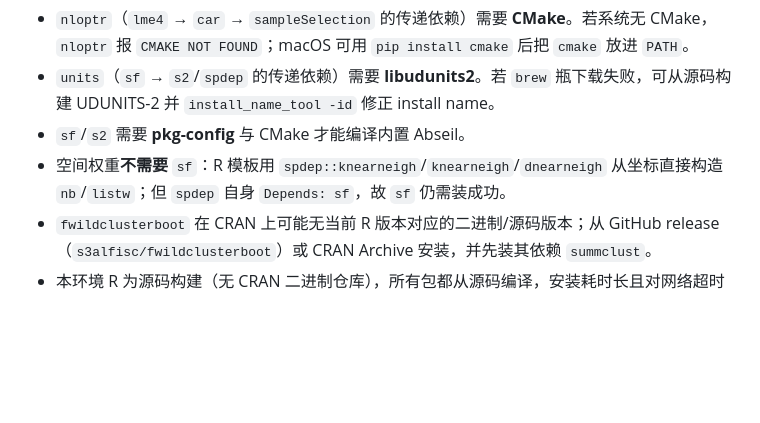
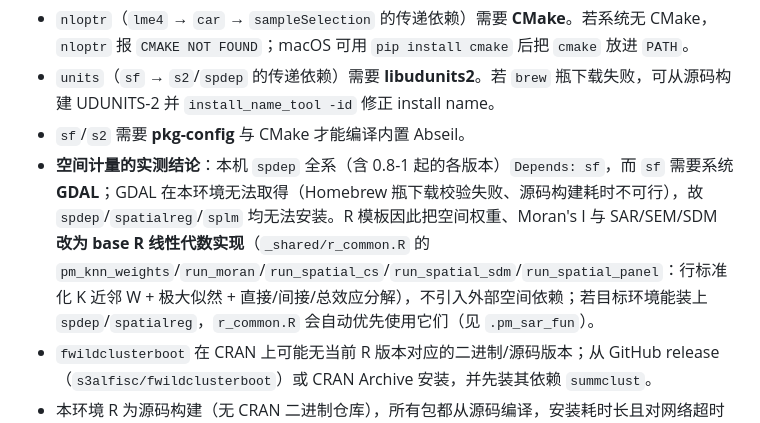
Before and after one commit to JingYangYuan/paper-analysis-4ss, a Markdown page: references/r-ecosystem-setup.md, the part around the change. GitHub-like rendering; blank space fills up the shorter version.

```diff
--- a/references/r-ecosystem-setup.md
+++ b/references/r-ecosystem-setup.md
@@ -115,7 +115,7 @@ if (length(missing) > 0) install.packages(missing)
 - `nloptr`（`lme4` → `car` → `sampleSelection` 的传递依赖）需要 **CMake**。若系统无 CMake，`nloptr` 报 `CMAKE NOT FOUND`；macOS 可用 `pip install cmake` 后把 `cmake` 放进 `PATH`。
 - `units`（`sf` → `s2`/`spdep` 的传递依赖）需要 **libudunits2**。若 `brew` 瓶下载失败，可从源码构建 UDUNITS-2 并 `install_name_tool -id` 修正 install name。
 - `sf`/`s2` 需要 **pkg-config** 与 CMake 才能编译内置 Abseil。
-- 空间权重**不需要** `sf`：R 模板用 `spdep::knearneigh`/`knearneigh`/`dnearneigh` 从坐标直接构造 `nb`/`listw`；但 `spdep` 自身 `Depends: sf`，故 `sf` 仍需装成功。
+- **空间计量的实测结论**：本机 `spdep` 全系（含 0.8-1 起的各版本）`Depends: sf`，而 `sf` 需要系统 **GDAL**；GDAL 在本环境无法取得（Homebrew 瓶下载校验失败、源码构建耗时不可行），故 `spdep`/`spatialreg`/`splm` 均无法安装。R 模板因此把空间权重、Moran's I 与 SAR/SEM/SDM **改为 base R 线性代数实现**（`_shared/r_common.R` 的 `pm_knn_weights`/`run_moran`/`run_spatial_cs`/`run_spatial_sdm`/`run_spatial_panel`：行标准化 K 近邻 W + 极大似然 + 直接/间接/总效应分解），不引入外部空间依赖；若目标环境能装上 `spdep`/`spatialreg`，`r_common.R` 会自动优先使用它们（见 `.pm_sar_fun`）。
 - `fwildclusterboot` 在 CRAN 上可能无当前 R 版本对应的二进制/源码版本；从 GitHub release（`s3alfisc/fwildclusterboot`）或 CRAN Archive 安装，并先装其依赖 `summclust`。
 - 本环境 R 为源码构建（无 CRAN 二进制仓库），所有包都从源码编译，安装耗时长且对网络超时敏感；建议 `options(timeout = 1800)` 并在失败时逐包重试。
 
```
Also changed, not shown: references/quantitative-model-router.md (+1 -1 lines), templates/README.md (+1 -1 lines).
